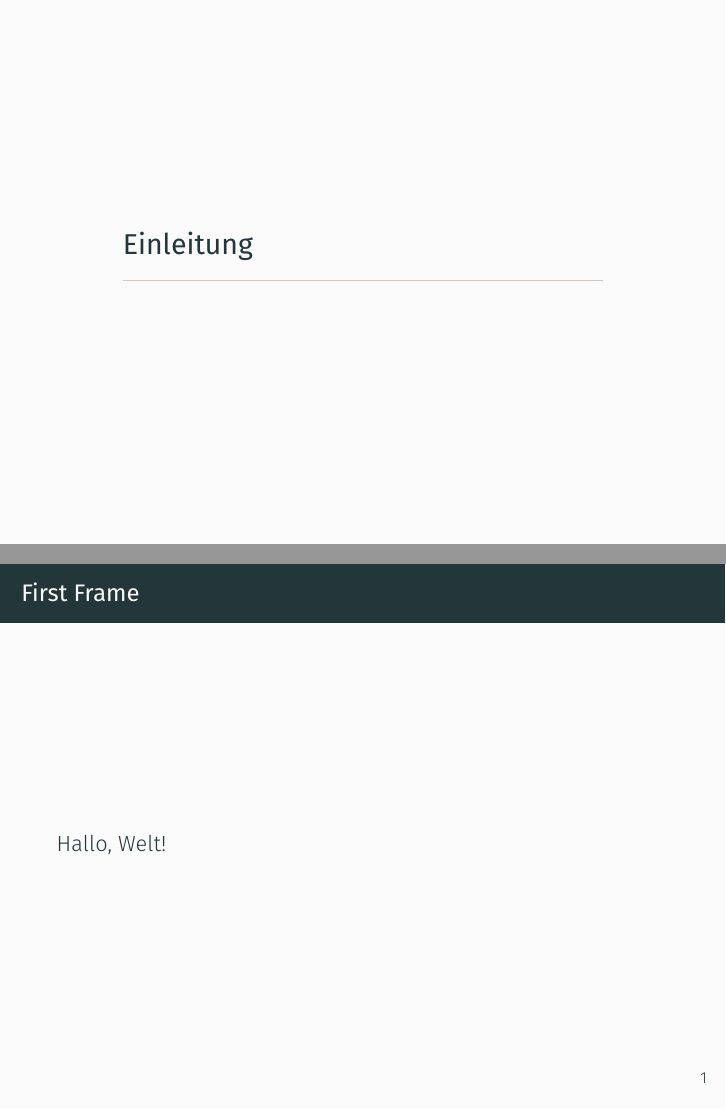
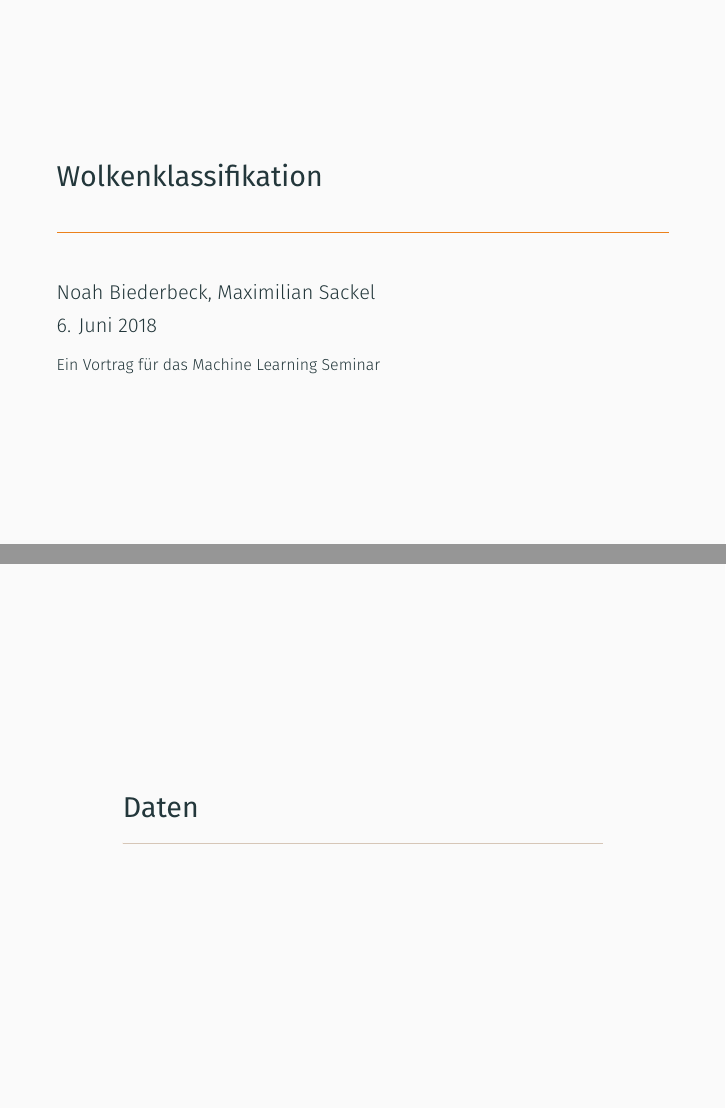
Before and after one commit to nbiederbeck/machinelearning_seminar, LaTeX slides (slides/kickoff/kickoff.tex, which reads slides/kickoff/content/bot.tex, slides/kickoff/content/daten.tex): pages 2 and 3 of 3 before the commit and pages 1 and 2 of 8 after it, joined at a grey line. Compiled offline with XeLaTeX.

Commit message:
Write kickoff slides

```diff
--- /dev/null
+++ b/slides/kickoff/content/bot.tex
@@ -0,0 +1,16 @@
+\section{Telegram Bot}%
+\begin{frame}[t]{Bot}
+  Der Telegram Bot
+    \href{https://telegram.me/weatherpi_bot}{\alert{@weatherpi\_bot}}
+    macht Himmelfotos und schickt sie freiwilligen Labelern.
+  \begin{columns}
+    \begin{column}[t]{0.5\textwidth}
+      \centering
+      \includegraphics[width=100pt]{content/mainmenu.jpg}
+    \end{column}
+    \begin{column}[t]{0.5\textwidth}
+      \centering
+      \includegraphics[width=100pt]{content/labelmenu.jpg}
+    \end{column}
+  \end{columns}
+\end{frame}
--- /dev/null
+++ b/slides/kickoff/content/daten.tex
@@ -0,0 +1 @@
+\section{Daten}%
--- a/slides/kickoff/kickoff.tex
+++ b/slides/kickoff/kickoff.tex
@@ -1,14 +1,15 @@
 \documentclass{beamer}
 \usetheme{metropolis}
 
-\title{Kickoff Machine Learning Seminar}
+\usepackage{hyperref}
+
+\title{Wolkenklassifikation}
 \date{6. Juni 2018}
 \author{Noah Biederbeck, Maximilian Sackel}
+\institute{Ein Vortrag für das Machine Learning Seminar}
 
 \begin{document}
   \maketitle
-  \section{Einleitung}
-  \begin{frame}{First Frame}
-    Hallo, Welt!
-  \end{frame}
+  \input{content/daten.tex}
+  \input{content/bot.tex}
 \end{document}
```
Also changed, not shown: slides/kickoff/content/cloudsheet.jpg (added), slides/kickoff/content/labelmenu.jpg (added), slides/kickoff/content/mainmenu.jpg (added), slides/kickoff/content/wolke01.jpg (added), slides/kickoff/content/daten.tex (33 more changed lines).
